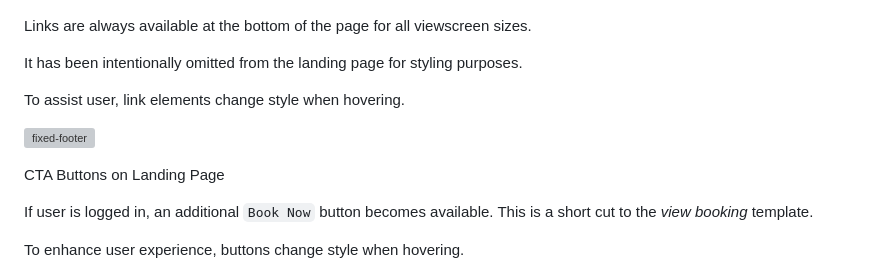
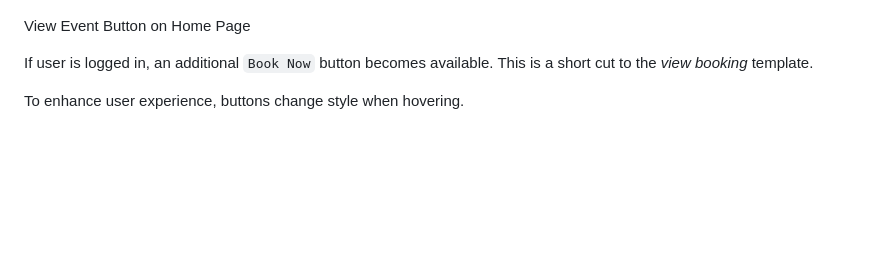
Before and after one commit to Bodeode1/eventlist, a Markdown page: README.md, the part around the change printed below. Rendered like a GitHub page; blank space fills up the shorter version; grey boxes are pictures that could not be loaded.

```diff
--- a/README.md
+++ b/README.md
@@ -181,15 +180,7 @@ The "Add Event" page enables registered users to create an event for listing pur
 The logout page redirects users back to the home page.
 ![landing](docs/readme/features/login-feature.png)
 
-Links are always available at the bottom of the page for all viewscreen sizes.
-
-It has been intentionally omitted from the landing page for styling purposes.
-
-To assist user, link elements change style when hovering.
-
-![fixed-footer](docs/readme/features/03-features-fixed-footer.PNG "fixed-footer")
-
-CTA Buttons on Landing Page
+View Event Button on Home Page
 
 If user is logged in, an additional `Book Now` button becomes available.  This is a short cut to the *view booking* template.
 
```
Also changed, not shown: other parts of README.md (+4 -5 lines), docs/readme/features/viewevent-button.png (added), static/images/discover-image.jpg (added), static/images/image01.png (deleted), 7 other files.
